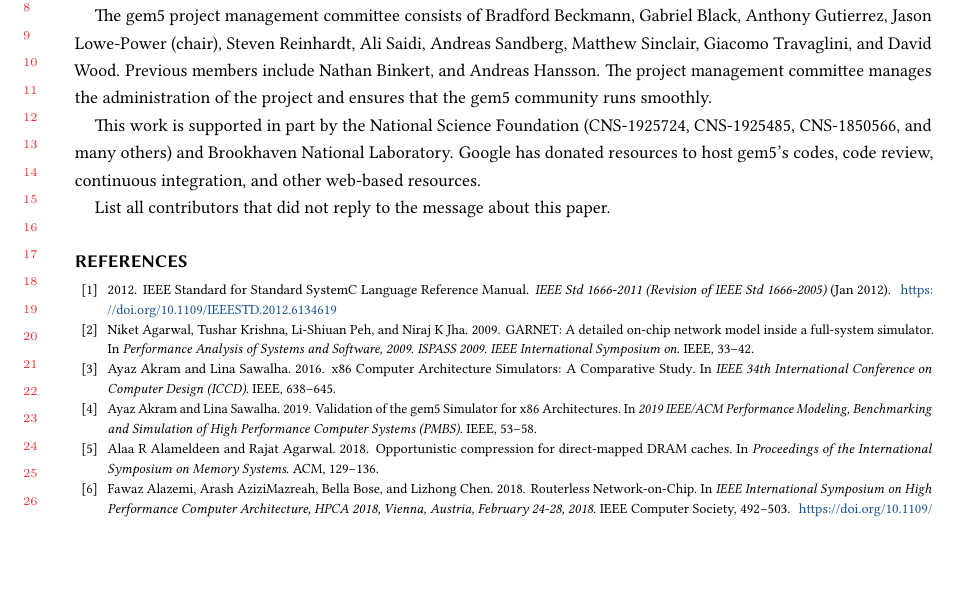
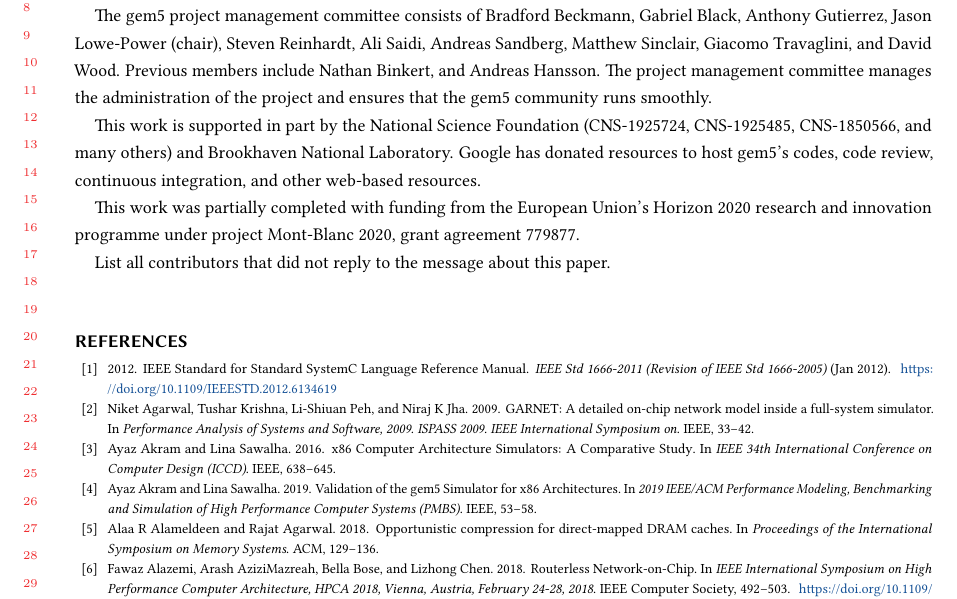
Before and after one commit to darchr/gem5-20-paper, a LaTeX paper (main.tex): part of page 27 of 29, cut so that both start at the same text, the shorter picture padded with empty space. Compiled offline with pdfLaTeX.

Commit message:
Add ARM ack paragraph
Signed-off-by: Jason Lowe-Power <jason@lowepower.com>

```diff
--- a/main.tex
+++ b/main.tex
@@ -45,6 +45,8 @@ The project management committee manages the administration of the project and e
 This work is supported in part by the National Science Foundation (CNS-1925724, CNS-1925485, CNS-1850566, and many others) and Brookhaven National Laboratory.
 Google has donated resources to host gem5's codes, code review, continuous integration, and other web-based resources.
 
+This work was partially completed with funding from the European Union's Horizon 2020 research and innovation programme under project Mont-Blanc 2020, grant agreement 779877.
+
 List all contributors that did not reply to the message about this paper.
 
 \bibliographystyle{ACM-Reference-Format}
```
